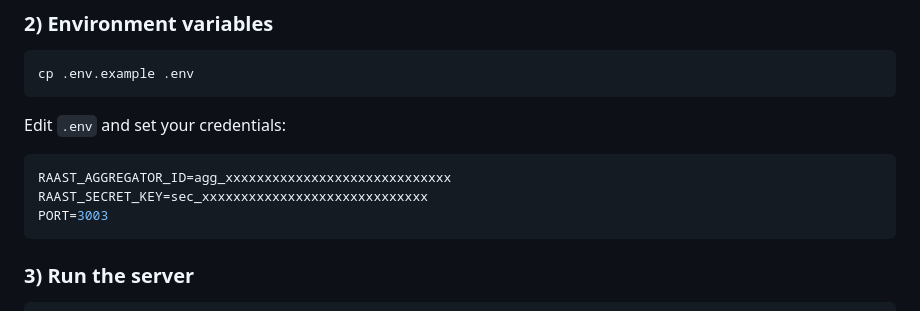
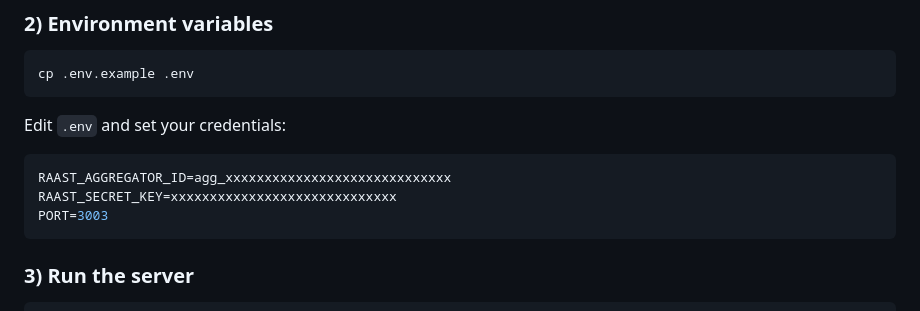
Before and after one commit to getsafepay/safepay-raast-demo, a Markdown page: README.md, the part around the change. GitHub-like rendering.

````diff
--- a/README.md
+++ b/README.md
@@ -37,7 +37,7 @@ Edit `.env` and set your credentials:
 
 ```bash
 RAAST_AGGREGATOR_ID=agg_xxxxxxxxxxxxxxxxxxxxxxxxxxxxx
-RAAST_SECRET_KEY=sec_xxxxxxxxxxxxxxxxxxxxxxxxxxxxx
+RAAST_SECRET_KEY=xxxxxxxxxxxxxxxxxxxxxxxxxxxxx
 PORT=3003
 ```
 
````
